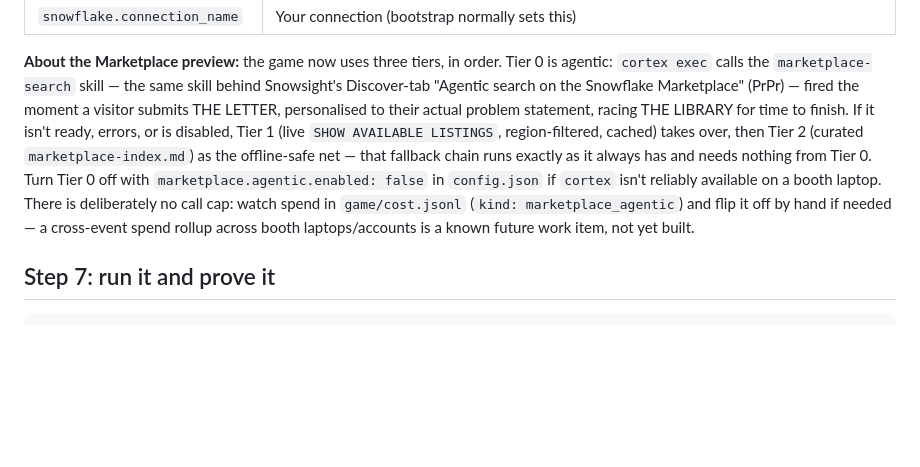
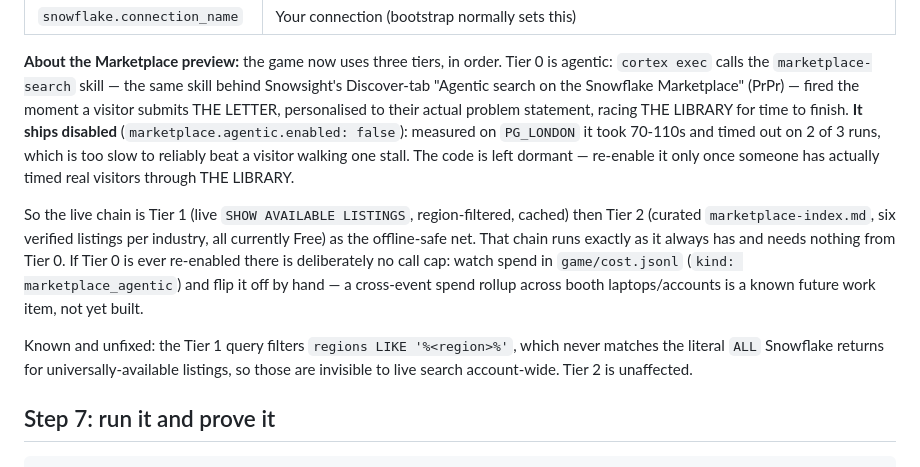
Before and after one commit to sfc-gh-pgardner/loco4coco, a Markdown page: SETUP.md, the part around the change. Drawn GitHub-style; blank space fills up the shorter version.

Commit message:
Correct nine-vs-ten archetype drift and record that Tier 0 ships disabled
SETUP.md still described the agentic marketplace tier as live when it was
switched off for latency. It now says so plainly, states the measured 70-110s
with 2 of 3 runs timing out, and notes the Tier 1 regions LIKE bug that hides
listings whose region is the literal ALL.

The skill description still advertised ten POC archetypes; it is nine.

Matching updates were made to the Setup Guide Google Doc, which had the same
ten-vs-nine drift in two places, a stale commit reference, and a line claiming
config.json's per-industry marketplace suggestions are read at runtime - they
are not, locations.marketplace.source is marketplace_index.

.... Generated with [Cortex Code](https://docs.snowflake.com/en/user-guide/cortex-code/cortex-code)

Co-Authored-By: Cortex Code <noreply@snowflake.com>

```diff
--- a/SETUP.md
+++ b/SETUP.md
@@ -113,15 +113,25 @@ Tier 0 is agentic: `cortex exec` calls the `marketplace-search` skill —
 the same skill behind Snowsight's Discover-tab "Agentic search on the
 Snowflake Marketplace" (PrPr) — fired the moment a visitor submits THE
 LETTER, personalised to their actual problem statement, racing THE LIBRARY
-for time to finish. If it isn't ready, errors, or is disabled, Tier 1 (live
-`SHOW AVAILABLE LISTINGS`, region-filtered, cached) takes over, then Tier 2
-(curated `marketplace-index.md`) as the offline-safe net — that fallback
-chain runs exactly as it always has and needs nothing from Tier 0. Turn
-Tier 0 off with `marketplace.agentic.enabled: false` in `config.json` if
-`cortex` isn't reliably available on a booth laptop. There is deliberately
-no call cap: watch spend in `game/cost.jsonl` (`kind: marketplace_agentic`)
-and flip it off by hand if needed — a cross-event spend rollup across
-booth laptops/accounts is a known future work item, not yet built.
+for time to finish. **It ships disabled** (`marketplace.agentic.enabled:
+false`): measured on `PG_LONDON` it took 70-110s and timed out on 2 of 3
+runs, which is too slow to reliably beat a visitor walking one stall. The
+code is left dormant — re-enable it only once someone has actually timed
+real visitors through THE LIBRARY.
+
+So the live chain is Tier 1 (live `SHOW AVAILABLE LISTINGS`,
+region-filtered, cached) then Tier 2 (curated `marketplace-index.md`, six
+verified listings per industry, all currently Free) as the offline-safe net.
+That chain runs exactly as it always has and needs nothing from Tier 0. If
+Tier 0 is ever re-enabled there is deliberately no call cap: watch spend in
+`game/cost.jsonl` (`kind: marketplace_agentic`) and flip it off by hand — a
+cross-event spend rollup across booth laptops/accounts is a known future
+work item, not yet built.
+
+Known and unfixed: the Tier 1 query filters `regions LIKE '%<region>%'`,
+which never matches the literal `ALL` Snowflake returns for
+universally-available listings, so those are invisible to live search
+account-wide. Tier 2 is unaffected.
 
 ## Step 7: run it and prove it
 
```
Also changed, not shown: skills/loco4coco/SKILL.md (+1 -1 lines).
